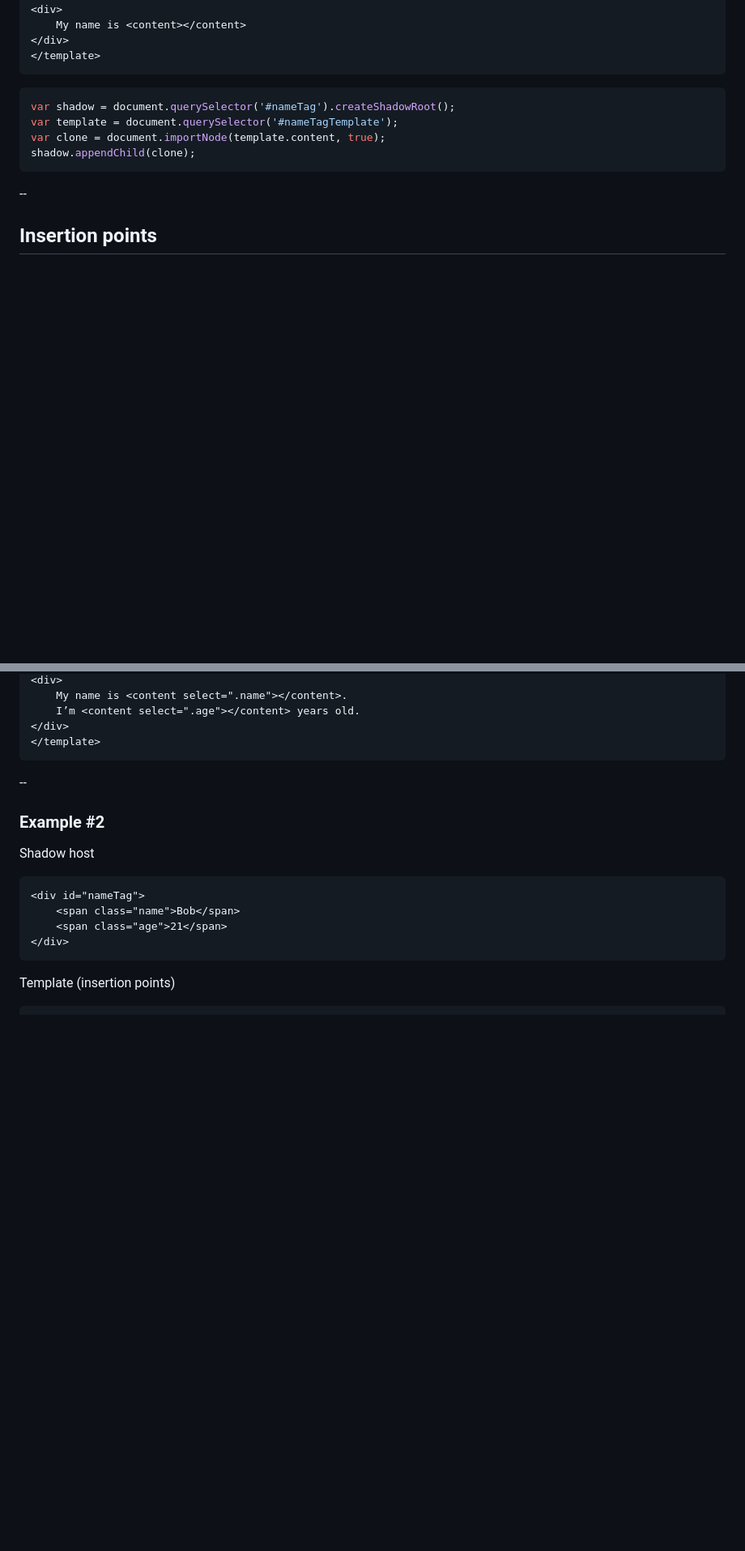
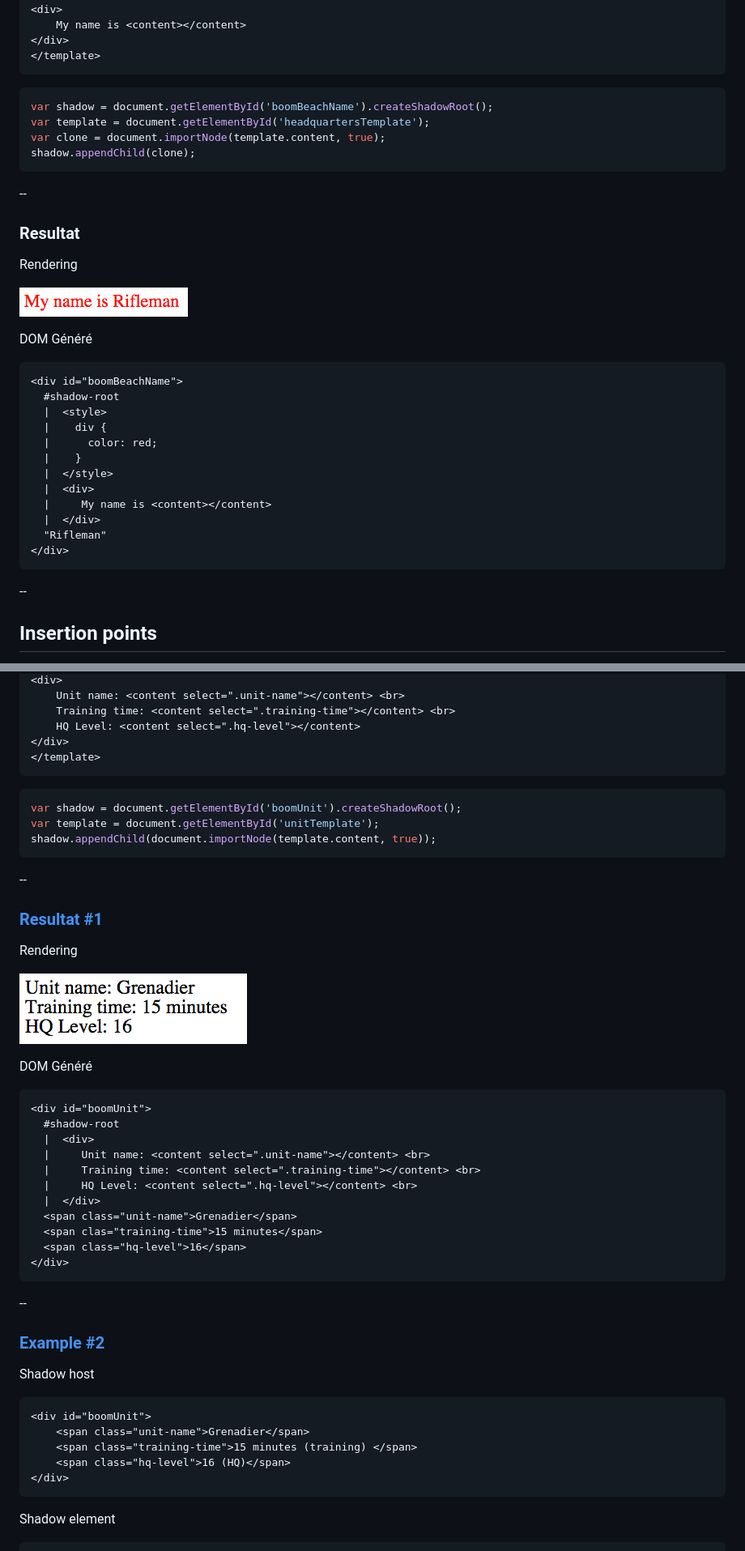
Before and after one commit to publicissapient-france/slot-webcomponents, a Markdown page: talk.md, 2 parts joined by grey strips. Shown: that part at 81% size. Rendered like a GitHub page; pictures changed too: image/shadow-dom-0.png (added), image/shadow-dom-1.png (added); blank space fills up the shorter version.

````diff
--- a/talk.md
+++ b/talk.md
@@ -349,12 +359,36 @@ Shadow root
 ```
 
 ```javascript
-var shadow = document.querySelector('#nameTag').createShadowRoot();
-var template = document.querySelector('#nameTagTemplate');
+var shadow = document.getElementById('boomBeachName').createShadowRoot();
+var template = document.getElementById('headquartersTemplate');
 var clone = document.importNode(template.content, true);
 shadow.appendChild(clone);
 ```
 
 --
 
+### Resultat
+
+Rendering
+
+![Rileman](image/shadow-dom-0.png)
+
+DOM Généré
+```html
+<div id="boomBeachName">
+  #shadow-root
+  |  <style>
+  |    div {
+  |      color: red;
+  |    }
+  |  </style>
+  |  <div>
+  |     My name is <content></content>
+  |  </div>
+  "Rifleman"
+</div>
+```
+
+--
+
 ## Insertion points
@@ -397,20 +425,52 @@ Template (insertion points)
 <div>
-    My name is <content select=".name"></content>.
-    I’m <content select=".age"></content> years old.
+    Unit name: <content select=".unit-name"></content> <br>
+    Training time: <content select=".training-time"></content> <br>
+    HQ Level: <content select=".hq-level"></content>
 </div>
 </template>
 ```
+
+```javascript
+var shadow = document.getElementById('boomUnit').createShadowRoot();
+var template = document.getElementById('unitTemplate');
+shadow.appendChild(document.importNode(template.content, true));
+```
+
 --
 
-### Example #2
+### [Resultat #1](example/shadow-dom-1.html)
+
+Rendering
+
+![Rileman](image/shadow-dom-1.png)
+
+DOM Généré
+```html
+<div id="boomUnit">
+  #shadow-root
+  |  <div>
+  |     Unit name: <content select=".unit-name"></content> <br>
+  |     Training time: <content select=".training-time"></content> <br>
+  |     HQ Level: <content select=".hq-level"></content> <br>
+  |  </div>
+  <span class="unit-name">Grenadier</span>
+  <span clas="training-time">15 minutes</span>
+  <span class="hq-level">16</span>
+</div>
+```
+
+--
+
+### [Example #2](example/shadow-dom-2.html)
 
 Shadow host
 ```html
-<div id="nameTag">
-    <span class="name">Bob</span>
-    <span class="age">21</span>
+<div id="boomUnit">
+    <span class="unit-name">Grenadier</span>
+    <span class="training-time">15 minutes (training) </span>
+    <span class="hq-level">16 (HQ)</span>
 </div>
 ```
 
-Template (insertion points)
+Shadow element
 ```html
````
Also changed, not shown: other parts of talk.md (+82 -33 lines), image/input_date.png, image/input_date_1.png (added), image/input_date_shadow.png (added), image/shadow-dom-2.png (added), 4 other files.
